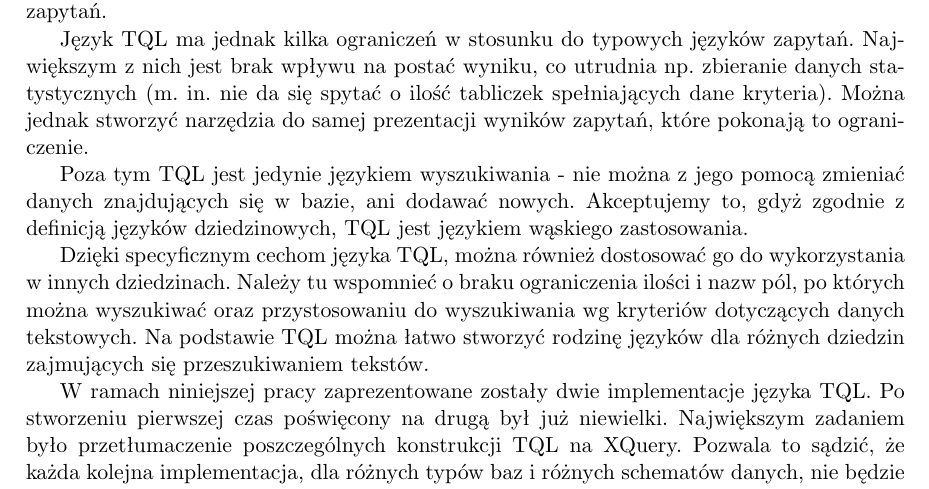
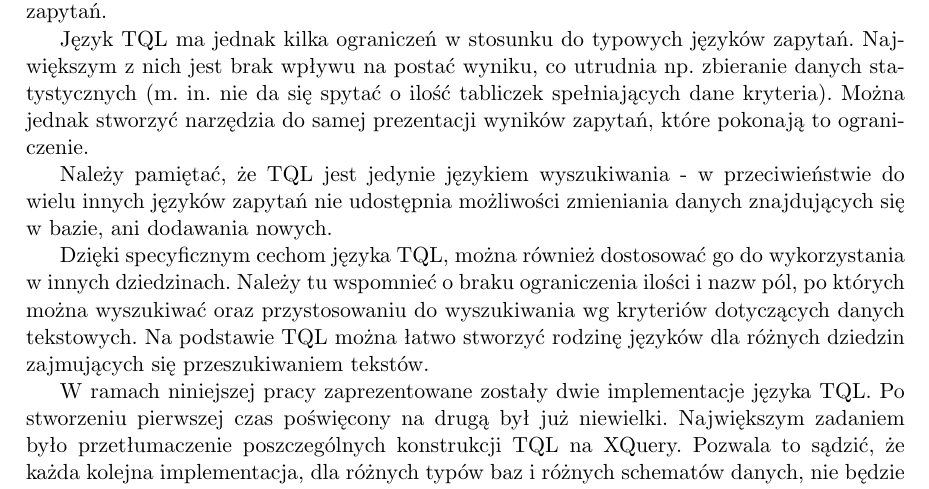
Before and after one commit to sumlib/main, a LaTeX thesis (doc/praca/sumer.tex, which reads doc/praca/pliki/podsumowanie.tex): part of page 45 of 53, cut so that both start at the same text. Compiled offline with pdfLaTeX.

Commit message:
sformułowanie o zmienianie danych w bazie

```diff
--- a/doc/praca/pliki/podsumowanie.tex
+++ b/doc/praca/pliki/podsumowanie.tex
@@ -25,9 +25,9 @@ Największym z nich jest brak wpływu na postać wyniku, co utrudnia np. zbieran
 (m. in. nie da się spytać o ilość tabliczek spełniających dane kryteria).
 Można jednak stworzyć narzędzia do samej prezentacji wyników zapytań, które pokonają to ograniczenie.
 
-% TODO: poprawić sformułowanie
-Poza tym TQL jest jedynie językiem wyszukiwania - nie można z jego pomocą zmieniać danych znajdujących się w bazie,
- ani dodawać nowych. Akceptujemy to, gdyż zgodnie z definicją języków dziedzinowych, TQL jest językiem wąskiego zastosowania.
+% TODO: spojrzeć jeszcze
+Należy pamiętać, że TQL jest jedynie językiem wyszukiwania - w przeciwieństwie do wielu innych języków zapytań
+nie udostępnia możliwości zmieniania danych znajdujących się w bazie, ani dodawania nowych.
 
 %zalety
 Dzięki specyficznym cechom języka TQL, można również dostosować go do wykorzystania w innych dziedzinach.
```
Also changed, not shown: 1 other file.
